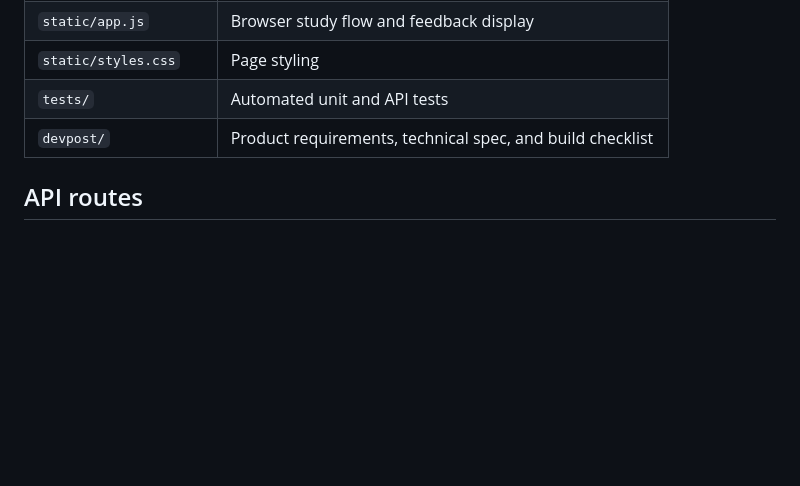
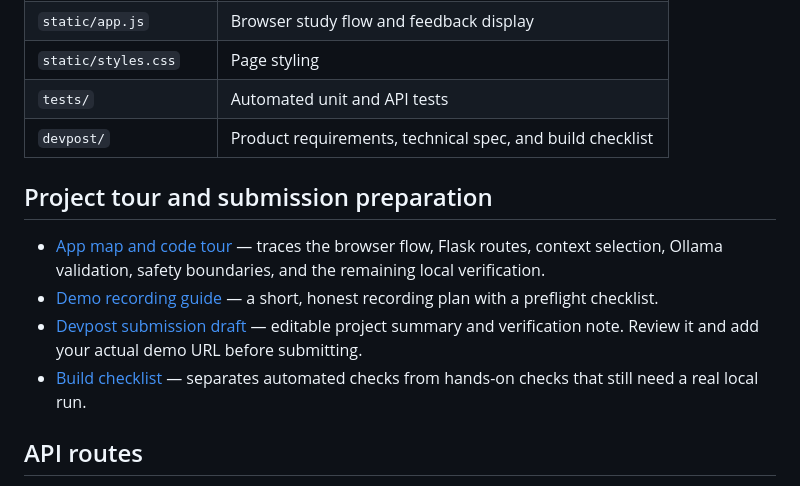
Before and after one commit to Moana-star/exam-pilot, a Markdown page: README.md, the part around the change. Drawn GitHub-style; blank space fills up the shorter version.

Commit message:
Link project tour and submission preparation docs

```diff
--- a/README.md
+++ b/README.md
@@ -85,6 +85,13 @@ GitHub Actions runs compilation and the unit tests on Python 3.11 and 3.12 for p
 | `tests/` | Automated unit and API tests |
 | `devpost/` | Product requirements, technical spec, and build checklist |
 
+## Project tour and submission preparation
+
+- [App map and code tour](devpost/app-map.html) — traces the browser flow, Flask routes, context selection, Ollama validation, safety boundaries, and the remaining local verification.
+- [Demo recording guide](devpost/demo-script.md) — a short, honest recording plan with a preflight checklist.
+- [Devpost submission draft](devpost/submission-draft.md) — editable project summary and verification note. Review it and add your actual demo URL before submitting.
+- [Build checklist](devpost/checklist.md) — separates automated checks from hands-on checks that still need a real local run.
+
 ## API routes
 
 - `POST /api/material` — extract a supported uploaded file into text.
```
